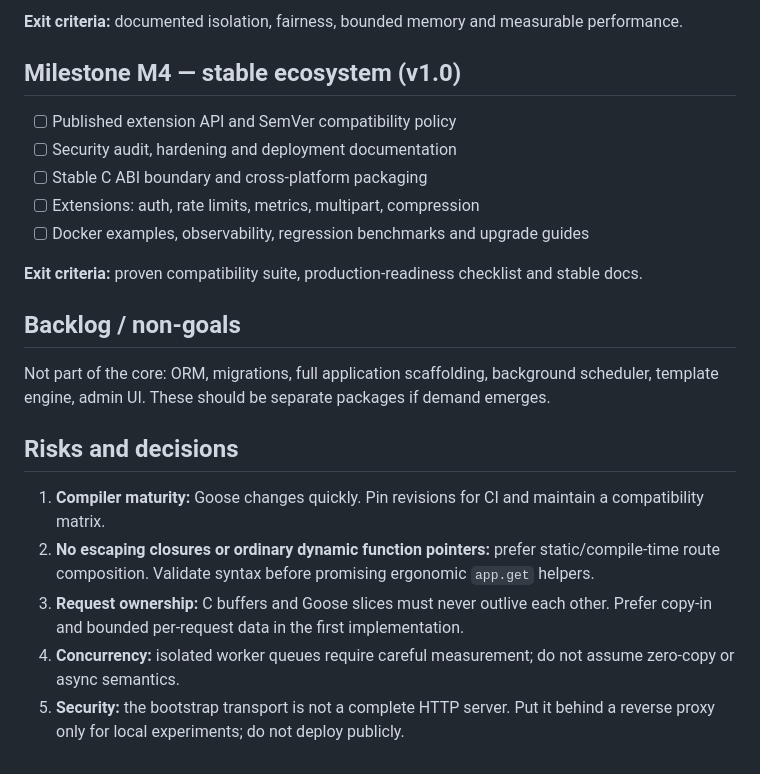
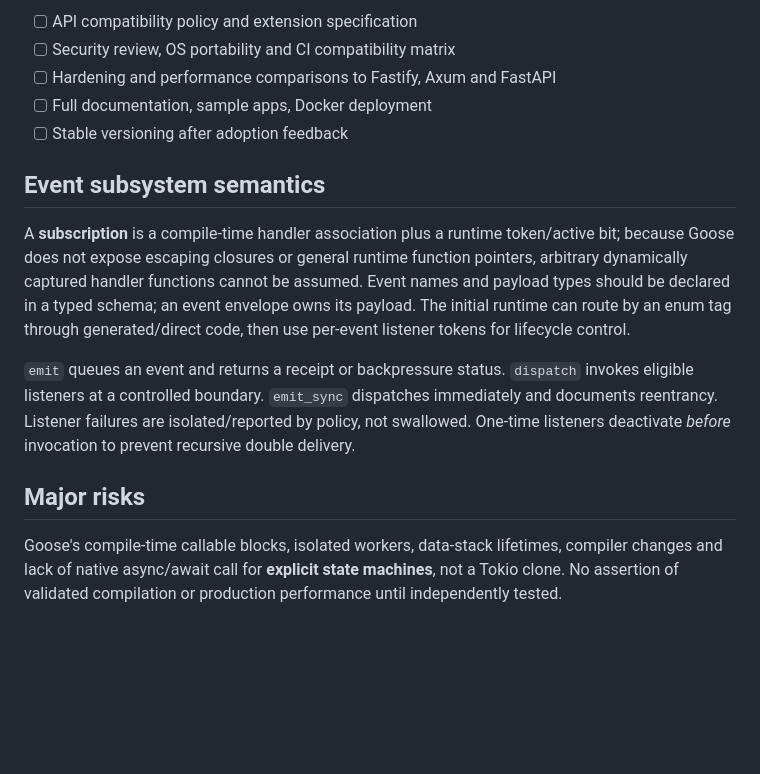
Before and after one commit to aurthurm/goose-web, a Markdown page: ROADMAP.md, the part around one of its changes. Rendered like a GitHub page; blank space fills up the shorter version.

```diff
--- a/ROADMAP.md
+++ b/ROADMAP.md
@@ -58,24 +62,16 @@
 
-**Exit criteria:** documented isolation, fairness, bounded memory and measurable performance.
+- [ ] API compatibility policy and extension specification
+- [ ] Security review, OS portability and CI compatibility matrix
+- [ ] Hardening and performance comparisons to Fastify, Axum and FastAPI
+- [ ] Full documentation, sample apps, Docker deployment
+- [ ] Stable versioning after adoption feedback
 
-## Milestone M4 — stable ecosystem (v1.0)
+## Event subsystem semantics
 
-- [ ] Published extension API and SemVer compatibility policy
-- [ ] Security audit, hardening and deployment documentation
-- [ ] Stable C ABI boundary and cross-platform packaging
-- [ ] Extensions: auth, rate limits, metrics, multipart, compression
-- [ ] Docker examples, observability, regression benchmarks and upgrade guides
+A **subscription** is a compile-time handler association plus a runtime token/active bit; because Goose does not expose escaping closures or general runtime function pointers, arbitrary dynamically captured handler functions cannot be assumed. Event names and payload types should be declared in a typed schema; an event envelope owns its payload. The initial runtime can route by an enum tag through generated/direct code, then use per-event listener tokens for lifecycle control.
 
-**Exit criteria:** proven compatibility suite, production-readiness checklist and stable docs.
+`emit` queues an event and returns a receipt or backpressure status. `dispatch` invokes eligible listeners at a controlled boundary. `emit_sync` dispatches immediately and documents reentrancy. Listener failures are isolated/reported by policy, not swallowed. One-time listeners deactivate *before* invocation to prevent recursive double delivery.
 
-## Backlog / non-goals
+## Major risks
 
-Not part of the core: ORM, migrations, full application scaffolding, background scheduler, template engine, admin UI. These should be separate packages if demand emerges.
-
-## Risks and decisions
-
-1. **Compiler maturity:** Goose changes quickly. Pin revisions for CI and maintain a compatibility matrix.
-2. **No escaping closures or ordinary dynamic function pointers:** prefer static/compile-time route composition. Validate syntax before promising ergonomic `app.get` helpers.
-3. **Request ownership:** C buffers and Goose slices must never outlive each other. Prefer copy-in and bounded per-request data in the first implementation.
-4. **Concurrency:** isolated worker queues require careful measurement; do not assume zero-copy or async semantics.
-5. **Security:** the bootstrap transport is not a complete HTTP server. Put it behind a reverse proxy only for local experiments; do not deploy publicly.
+Goose's compile-time callable blocks, isolated workers, data-stack lifetimes, compiler changes and lack of native async/await call for **explicit state machines**, not a Tokio clone. No assertion of validated compilation or production performance until independently tested.
```
Also changed, not shown: other parts of ROADMAP.md (+47 -43 lines).
